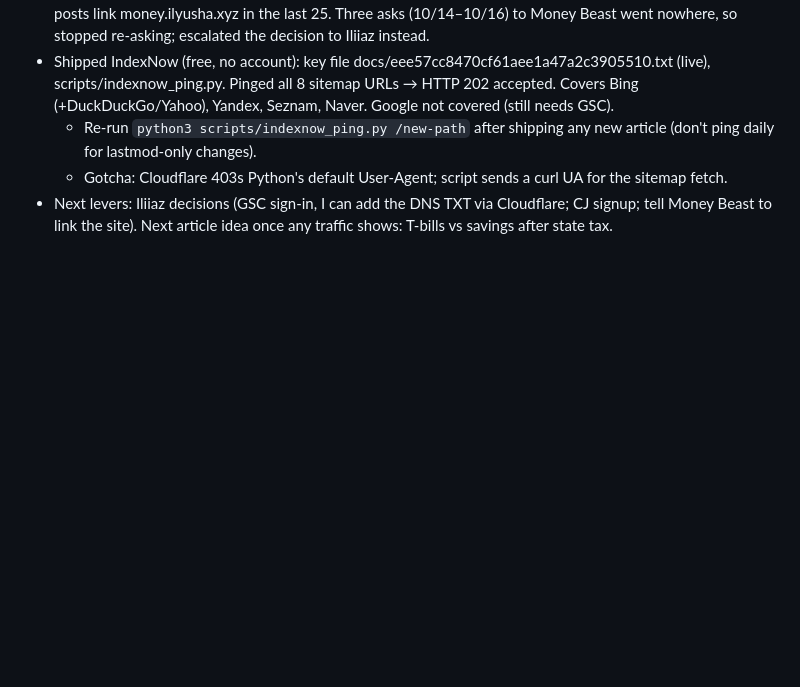
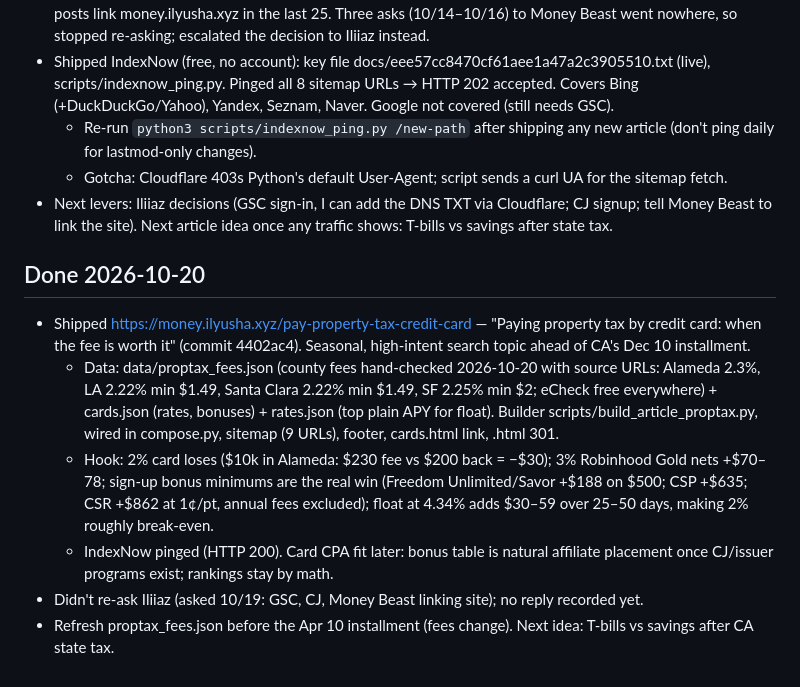
Before and after one commit to ianomad/money, a Markdown page: .business-progress.md, the part around the change. GitHub-like rendering; blank space fills up the shorter version.

Commit message:
Progress 2026-10-20

```diff
--- a/.business-progress.md
+++ b/.business-progress.md
@@ -46,3 +46,11 @@
   - Re-run `python3 scripts/indexnow_ping.py /new-path` after shipping any new article (don't ping daily for lastmod-only changes).
   - Gotcha: Cloudflare 403s Python's default User-Agent; script sends a curl UA for the sitemap fetch.
 - Next levers: Iliiaz decisions (GSC sign-in, I can add the DNS TXT via Cloudflare; CJ signup; tell Money Beast to link the site). Next article idea once any traffic shows: T-bills vs savings after state tax.
+
+## Done 2026-10-20
+- Shipped https://money.ilyusha.xyz/pay-property-tax-credit-card — "Paying property tax by credit card: when the fee is worth it" (commit 4402ac4). Seasonal, high-intent search topic ahead of CA's Dec 10 installment.
+  - Data: data/proptax_fees.json (county fees hand-checked 2026-10-20 with source URLs: Alameda 2.3%, LA 2.22% min $1.49, Santa Clara 2.22% min $1.49, SF 2.25% min $2; eCheck free everywhere) + cards.json (rates, bonuses) + rates.json (top plain APY for float). Builder scripts/build_article_proptax.py, wired in compose.py, sitemap (9 URLs), footer, cards.html link, .html 301.
+  - Hook: 2% card loses ($10k in Alameda: $230 fee vs $200 back = −$30); 3% Robinhood Gold nets +$70–78; sign-up bonus minimums are the real win (Freedom Unlimited/Savor +$188 on $500; CSP +$635; CSR +$862 at 1¢/pt, annual fees excluded); float at 4.34% adds $30–59 over 25–50 days, making 2% roughly break-even.
+  - IndexNow pinged (HTTP 200). Card CPA fit later: bonus table is natural affiliate placement once CJ/issuer programs exist; rankings stay by math.
+- Didn't re-ask Iliiaz (asked 10/19: GSC, CJ, Money Beast linking site); no reply recorded yet.
+- Refresh proptax_fees.json before the Apr 10 installment (fees change). Next idea: T-bills vs savings after CA state tax.
```
